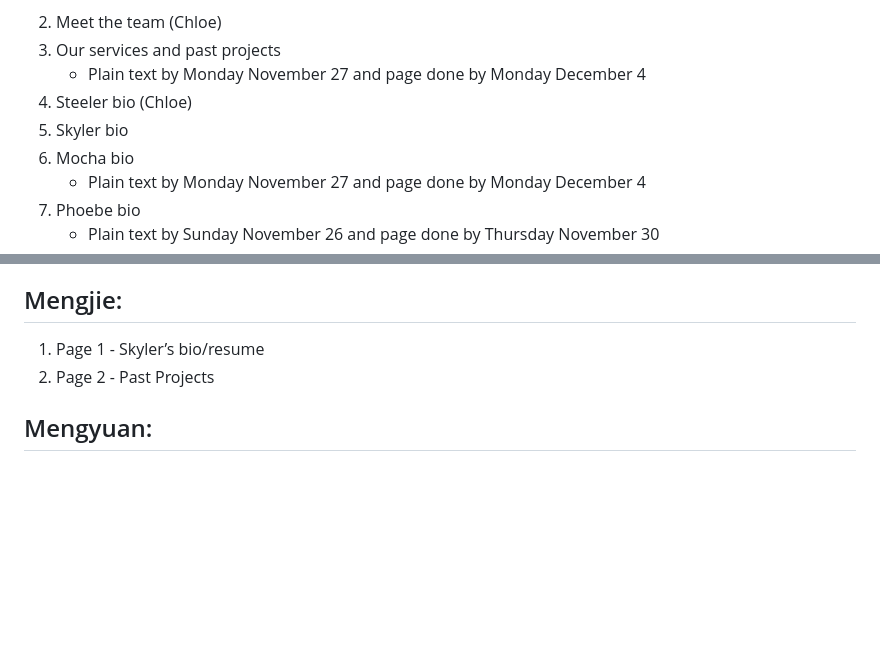
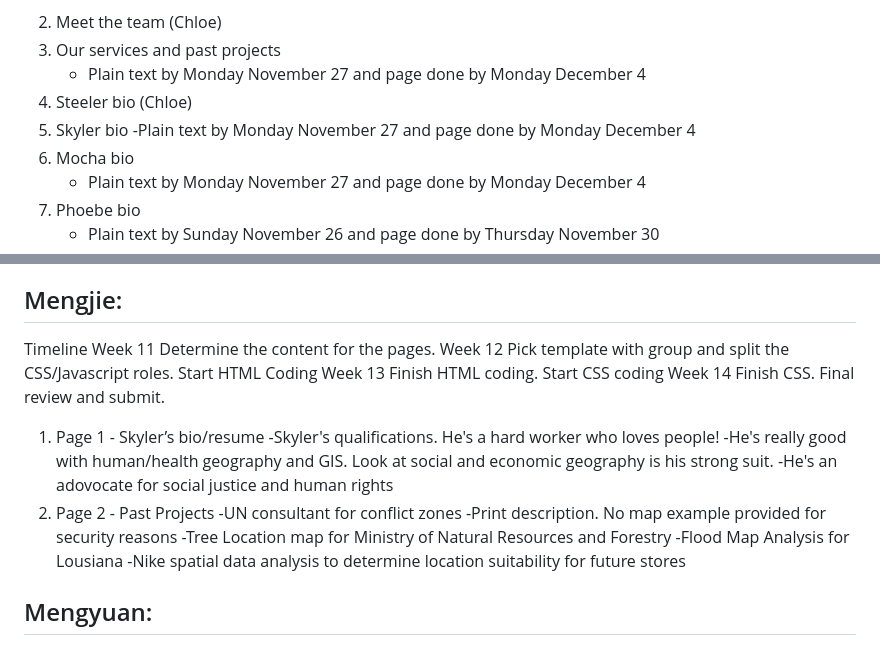
Before and after one commit to hanrive/a3web, a Markdown page: README.md, 2 parts joined by grey strips. Drawn GitHub-style; blank space fills up the shorter version.

```diff
--- a/README.md
+++ b/README.md
@@ -9,6 +9,7 @@
     - Plain text by Monday November 27 and page done by Monday December 4
 4. Steeler bio (Chloe)
 5. Skyler bio
+    -Plain text by Monday November 27 and page done by Monday December 4
 6. Mocha bio
     - Plain text by Monday November 27 and page done by Monday December 4
 7. Phoebe bio
@@ -55,9 +56,21 @@ All Weeks
 4. Check in routinely for group feedback
 
 ## Mengjie:
-
+Timeline
+Week 11 Determine the content for the pages.
+Week 12 Pick template with group and split the CSS/Javascript roles. Start HTML Coding
+Week 13 Finish HTML coding. Start CSS coding
+Week 14 Finish CSS. Final review and submit.
 1. Page 1 - Skyler’s bio/resume
+   -Skyler's qualifications. He's a hard worker who loves people!
+   -He's really good with human/health geography and GIS. Look at social and economic geography is his strong suit.
+   -He's an adovocate for social justice and human rights
 1. Page 2 - Past Projects
+   -UN consultant for conflict zones
+       -Print description. No map example provided for security reasons
+   -Tree Location map for Ministry of Natural Resources and Forestry
+   -Flood Map Analysis for Lousiana
+   -Nike spatial data analysis to determine location suitability for future stores
 
 ## Mengyuan:
 
```
